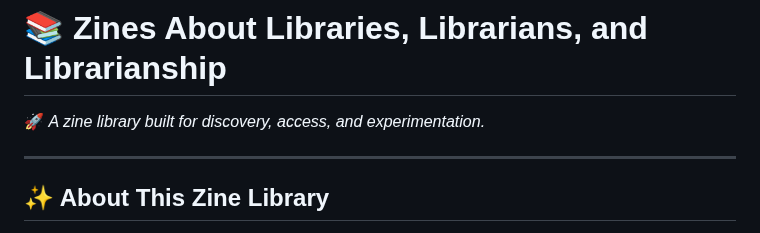
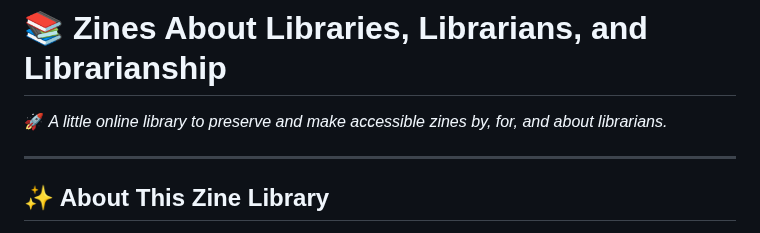
Before and after one commit to HannahNT123/library_zines, a Markdown page: README.md, the part around the change. Drawn GitHub-style.

```diff
--- a/README.md
+++ b/README.md
@@ -1,6 +1,6 @@
 # 📚 Zines About Libraries, Librarians, and Librarianship
 
-🚀 *A zine library built for discovery, access, and experimentation.*
+🚀 *A little online library to preserve and make accessible zines by, for, and about librarians.*
 
 ---
 
```
